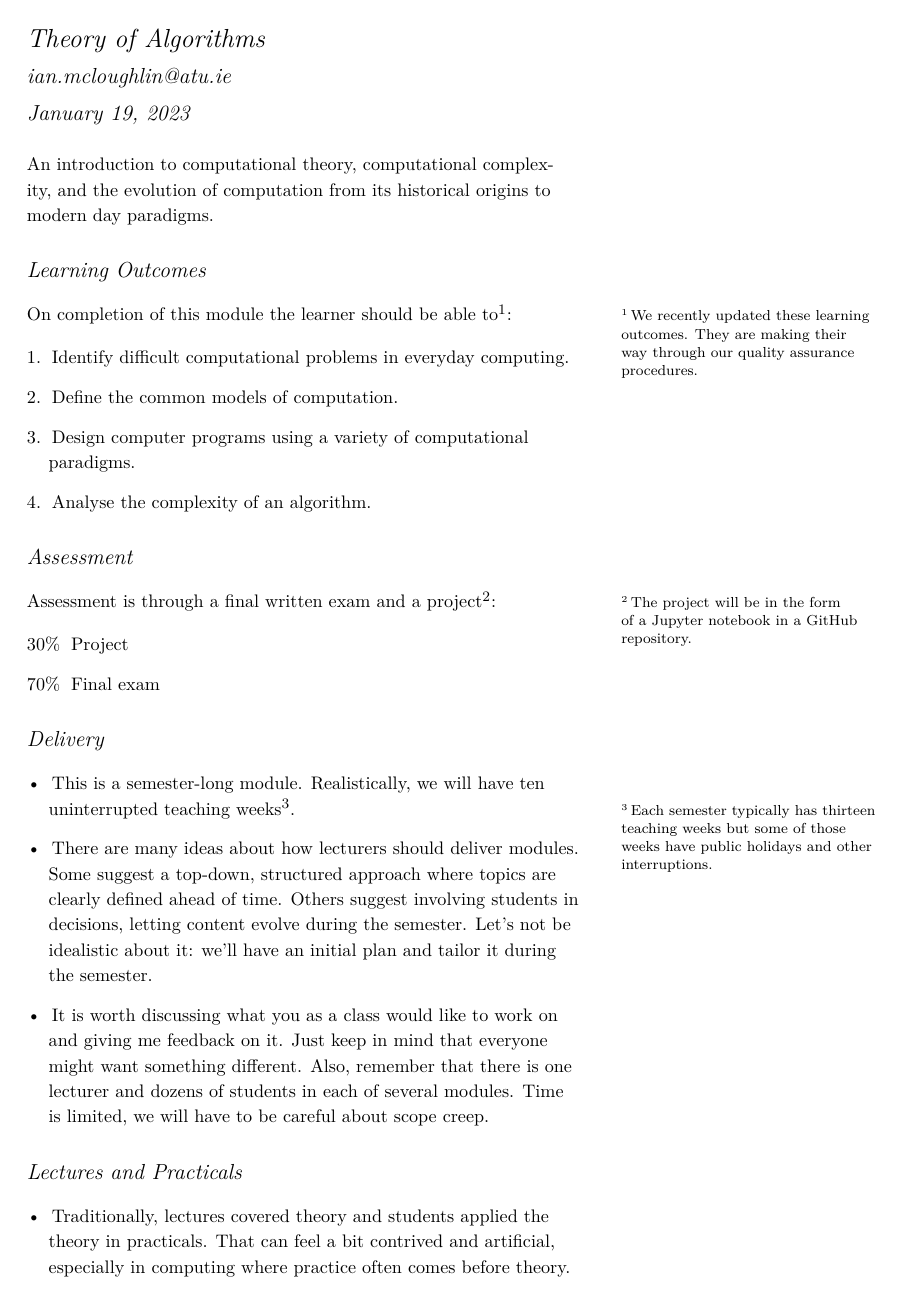
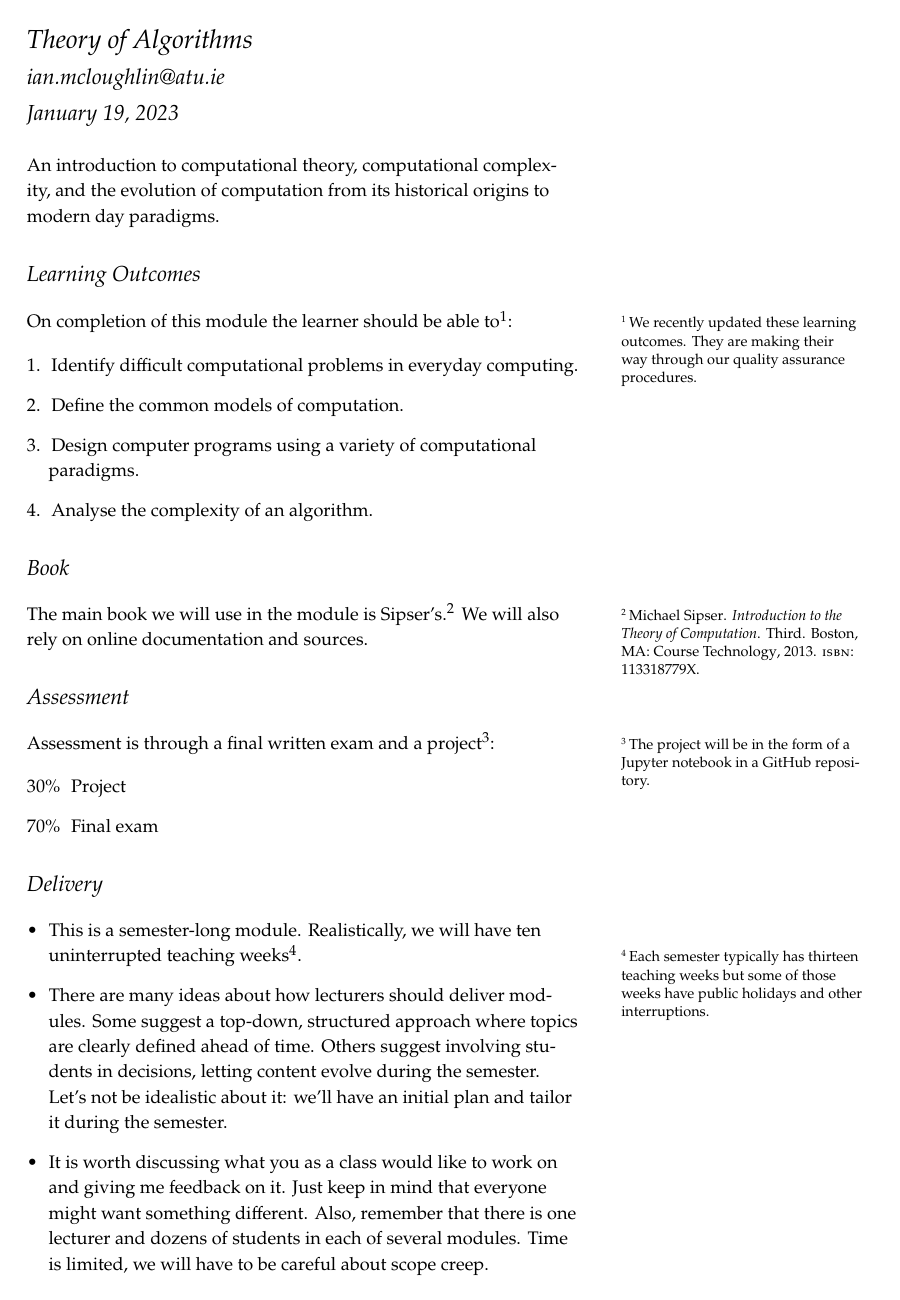
Before and after one commit to ianmcloughlin/2223_s2_theory_of_algorithms, a LaTeX document (introduction.tex, which reads iansnotes.cls): page 1 of 2. Compiled offline with pdfLaTeX.

Commit message:
Finished.

```diff
--- a/iansnotes.cls
+++ b/iansnotes.cls
@@ -3,24 +3,21 @@
 
 % Based on Tufte handout class.
 \LoadClass[a4paper, nobib]{tufte-handout}
-% Use Helvetica.
+
+% Palatino.
+\usepackage{newpxtext}
+% Helvetica.
 \usepackage{helvet}
-% Font.
+% Bera Mono.
 \usepackage{beramono}
-% Letter spacing.
-\usepackage{letterspace}
-% Math fonts.
-\usepackage{mathpazo}
-% Hyphens for letter spacing.
-\usepackage{soul}
+% More math layouts, equation arrays, etc.
+\usepackage{amsmath}
 % Enables the use of colour.
 \usepackage{xcolor}
 % Syntax high-lighting for code. Requires Python's pygments.
 \usepackage{minted}
 % Diagrams.
 \usepackage{tikz}
-% Latin modern fonts - better looking than the defaults.
-\usepackage{lmodern}
 % Allows for columns spanning multiple rows in tables.
 \usepackage{multirow}
 % Better looking tables, including nicer borders.
@@ -55,8 +50,6 @@
 \usepackage{gensymb}
 % Calculates the number of pages.
 \usepackage{lastpage}
-% Styling the abstract.
-\usepackage{abstract}
 % Bibliography.
 \usepackage[style=verbose, autocite=footnote, backend=biber]{biblatex}
 
@@ -90,9 +83,6 @@
 \usemintedstyle{manni}
 \setminted{baselinestretch=1.2, bgcolor=gmitgrey!10}
 
-% Change the displayed name of the references section.
-\renewcommand{\refname}{\selectfont\large References}
-
 % PGF plots version.
 \pgfplotsset{compat=1.18}
 
@@ -107,9 +97,6 @@
 \definecolor{atuwarmgrey}{RGB}{200,190,191}
 \definecolor{atupurple}{RGB}{77,8,87}
 
-% Tell minted to use the following colour scheme.
-\usemintedstyle{manni}
-
 % Prevent minted from showing errors.
 \makeatletter
 \expandafter\def\csname PYGdefault@tok@err\endcsname{\def\PYGdefault@bc##1{{\strut ##1}}}
--- a/introduction.tex
+++ b/introduction.tex
@@ -22,8 +21,12 @@ On completion of this module the learner should be able to\footnote{We recently
 \end{enumerate}
 
 
+\section{Book}
+The main book we will use in the module is Sipser's\autocite{sipser}.
+We will also rely on online documentation and sources.
+
+
 \section{Assessment}
-
 Assessment is through a final written exam and a project\footnote{The project will be in the form of a Jupyter notebook in a GitHub repository.}:
 
 \begin{description}
```
Also changed, not shown: introduction.pdf, project.pdf, project.tex (line endings or trailing spaces), iansnotes.cls (3 more changed lines), introduction.tex (8 more changed lines).
